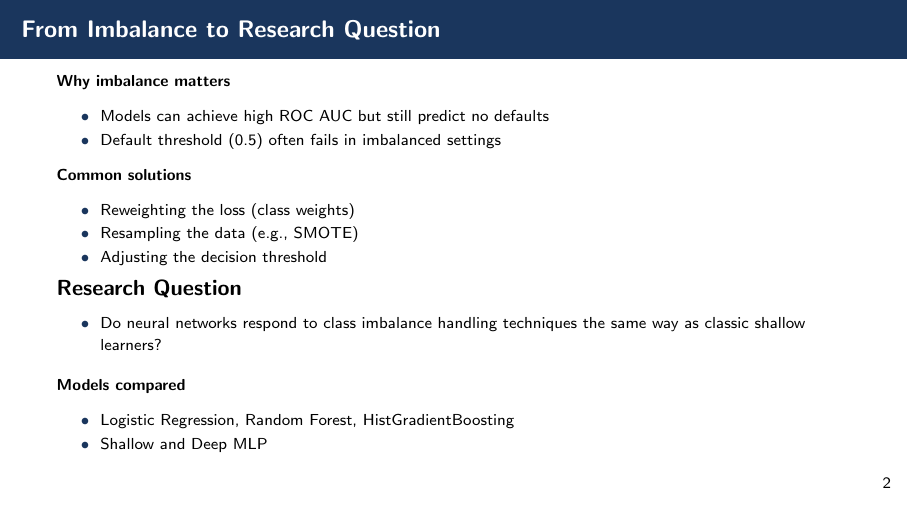
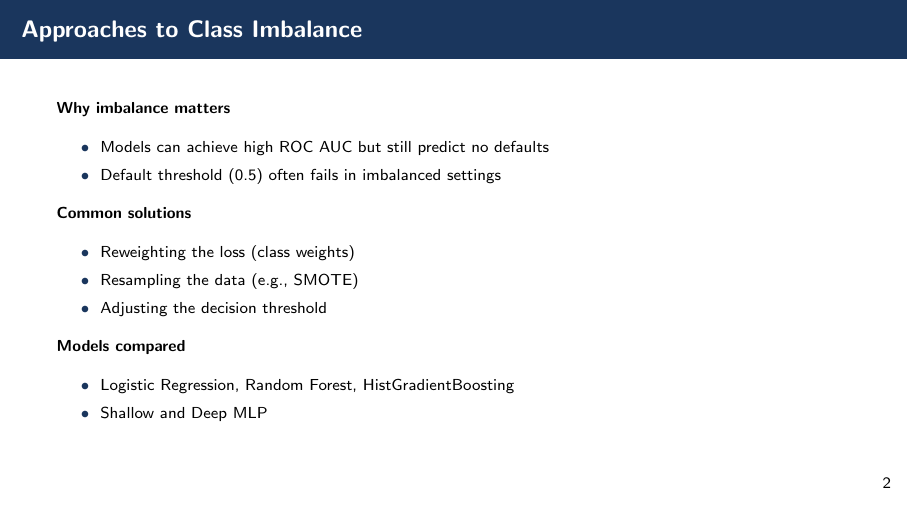
Before and after one commit to ymw0414/loan-default-imbalance-classification, LaTeX slides (slides/final_presentation.tex): page 3 of 13. Compiled offline with pdfLaTeX.

Commit message:
Slides 3: remove Research Question block; rename title 'From Imbalance to Research Question' -> 'Approaches to Class Imbalance' to match remaining content

```diff
--- a/slides/final_presentation.tex
+++ b/slides/final_presentation.tex
@@ -77,8 +77,8 @@ Default events are rare (\textasciitilde 8\%) $\Rightarrow$ strong class imbalan
 \end{frame}
 
 
-% ---------- Slide 3 — From Imbalance to Research Question (Nathaniel) ----------
-\begin{frame}{From Imbalance to Research Question}
+% ---------- Slide 3 — Approaches to Class Imbalance (Nathaniel) ----------
+\begin{frame}{Approaches to Class Imbalance}
 
 \scriptsize
 
@@ -94,12 +94,6 @@ Default events are rare (\textasciitilde 8\%) $\Rightarrow$ strong class imbalan
     \item Resampling the data (e.g., SMOTE)
     \item Adjusting the decision threshold
 \end{itemize}
-
-\begin{block}{Research Question}
-\begin{itemize}
-    \item Do neural networks respond to class imbalance handling techniques the same way as classic shallow learners?
-\end{itemize}
-\end{block}
 
 \textbf{Models compared}
 \begin{itemize}
```
